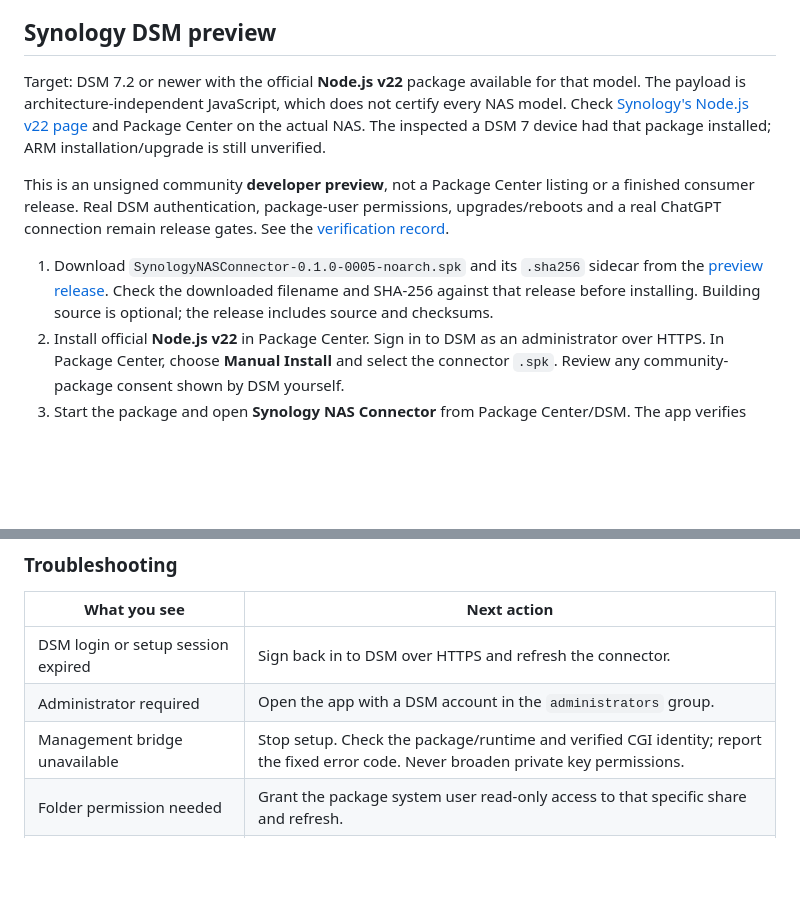
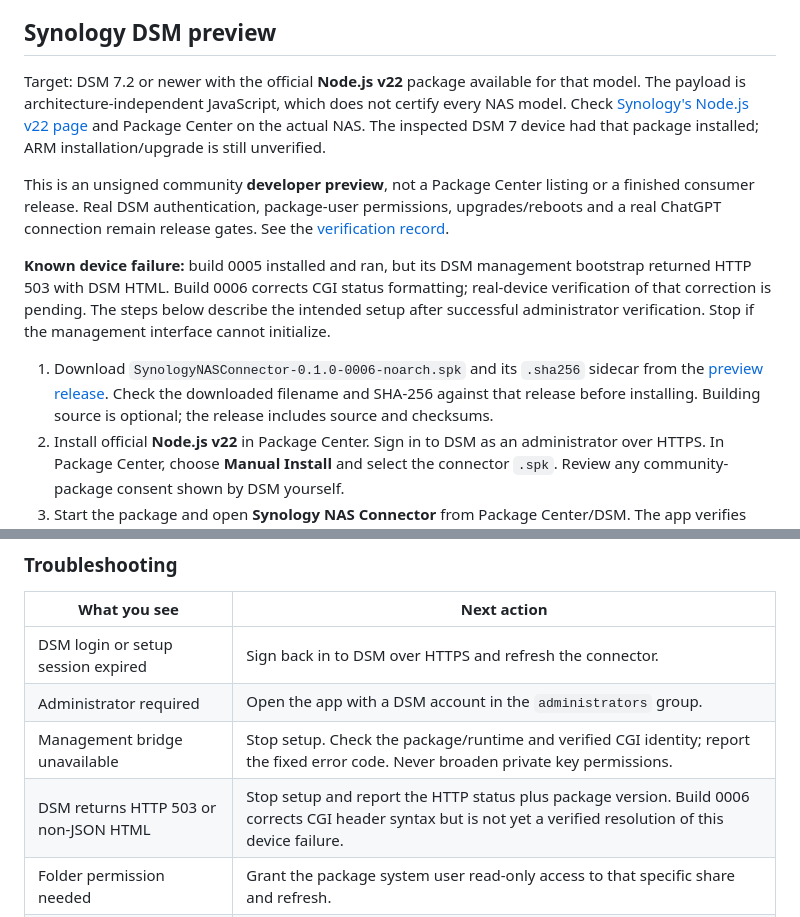
Before and after one commit to sammkoo/synology-nas-connector, a Markdown page: docs/installation.md, 2 parts joined by grey strips. GitHub-like rendering; blank space fills up the shorter version.

```diff
--- a/docs/installation.md
+++ b/docs/installation.md
@@ -8,11 +8,13 @@ For local development or a local MCP client, use the [README quick start](../REA
 
 ## Synology DSM preview
 
-Target: DSM 7.2 or newer with the official **Node.js v22** package available for that model. The payload is architecture-independent JavaScript, which does not certify every NAS model. Check [Synology's Node.js v22 page](https://www.synology.com/en-us/dsm/packages/Node.js_v22) and Package Center on the actual NAS. The inspected a DSM 7 device had that package installed; ARM installation/upgrade is still unverified.
+Target: DSM 7.2 or newer with the official **Node.js v22** package available for that model. The payload is architecture-independent JavaScript, which does not certify every NAS model. Check [Synology's Node.js v22 page](https://www.synology.com/en-us/dsm/packages/Node.js_v22) and Package Center on the actual NAS. The inspected DSM 7 device had that package installed; ARM installation/upgrade is still unverified.
 
 This is an unsigned community **developer preview**, not a Package Center listing or a finished consumer release. Real DSM authentication, package-user permissions, upgrades/reboots and a real ChatGPT connection remain release gates. See the [verification record](verification.md).
 
-1. Download `SynologyNASConnector-0.1.0-0005-noarch.spk` and its `.sha256` sidecar from the [preview release](https://github.com/sammkoo/synology-nas-connector/releases/tag/v0.1.0-preview.5). Check the downloaded filename and SHA-256 against that release before installing. Building source is optional; the release includes source and checksums.
+**Known device failure:** build 0005 installed and ran, but its DSM management bootstrap returned HTTP 503 with DSM HTML. Build 0006 corrects CGI status formatting; real-device verification of that correction is pending. The steps below describe the intended setup after successful administrator verification. Stop if the management interface cannot initialize.
+
+1. Download `SynologyNASConnector-0.1.0-0006-noarch.spk` and its `.sha256` sidecar from the [preview release](https://github.com/sammkoo/synology-nas-connector/releases/tag/v0.1.0-preview.6). Check the downloaded filename and SHA-256 against that release before installing. Building source is optional; the release includes source and checksums.
 2. Install official **Node.js v22** in Package Center. Sign in to DSM as an administrator over HTTPS. In Package Center, choose **Manual Install** and select the connector `.spk`. Review any community-package consent shown by DSM yourself.
 3. Start the package and open **Synology NAS Connector** from Package Center/DSM. The app verifies your existing DSM administrator session. It never asks for your DSM password, OpenAI API key or private token. A fresh installation starts with no folders enabled and no outbound connection.
 4. In **Choose folders**, select only the desired shares and save. For a folder marked **permission needed**, use Control Panel → Shared Folder → Edit → Permissions → System internal user and grant `SynologyNASConnector` **read-only** permission to that share, then refresh the app. Keep broad group/write permissions disabled. DSM wording can vary by version; the package does not edit ACLs.
@@ -33,6 +35,7 @@ Remove a folder selection and save to revoke it. Live reads enforce the new poli
 | DSM login or setup session expired | Sign back in to DSM over HTTPS and refresh the connector. |
 | Administrator required | Open the app with a DSM account in the `administrators` group. |
 | Management bridge unavailable | Stop setup. Check the package/runtime and verified CGI identity; report the fixed error code. Never broaden private key permissions. |
+| DSM returns HTTP 503 or non-JSON HTML | Stop setup and report the HTTP status plus package version. Build 0006 corrects CGI header syntax but is not yet a verified resolution of this device failure. |
 | Folder permission needed | Grant the package system user read-only access to that specific share and refresh. |
 | Gateway address rejected | Use its public HTTPS origin, without credentials, query or `/mcp` path. Private/loopback/reserved destinations are denied. |
 | Gateway unavailable or certificate error | Check NAS internet access, the gateway address and its operator's certificate/status. There is no certificate bypass. |
```
Also changed, not shown: README.md (+1 -1 lines), docs/verification.md (+2 -0 lines).
